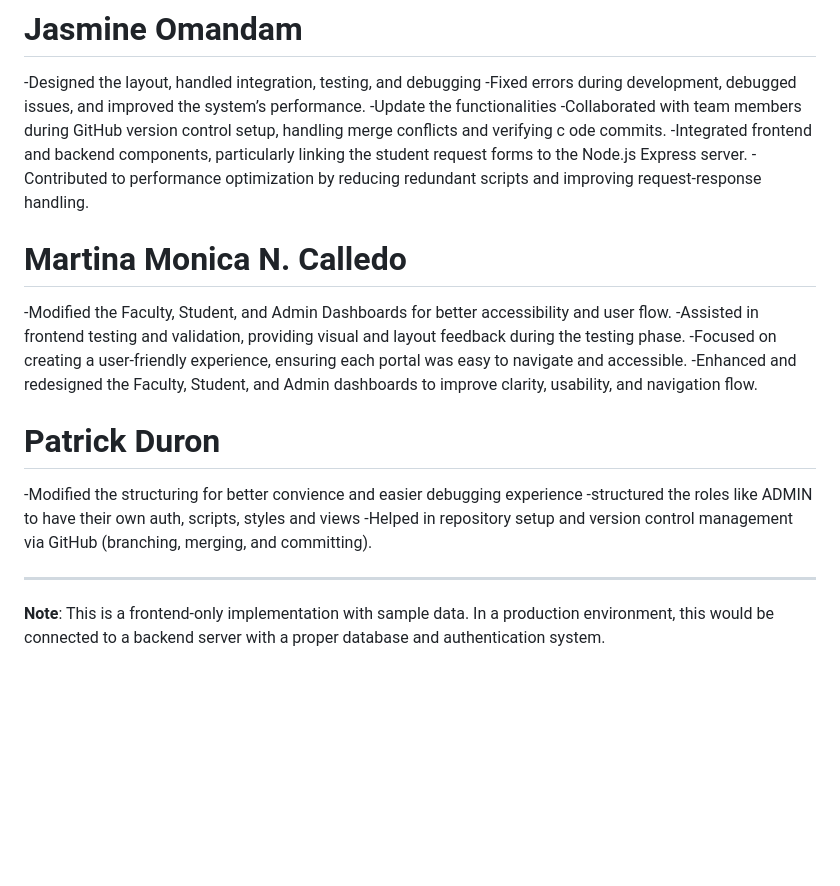
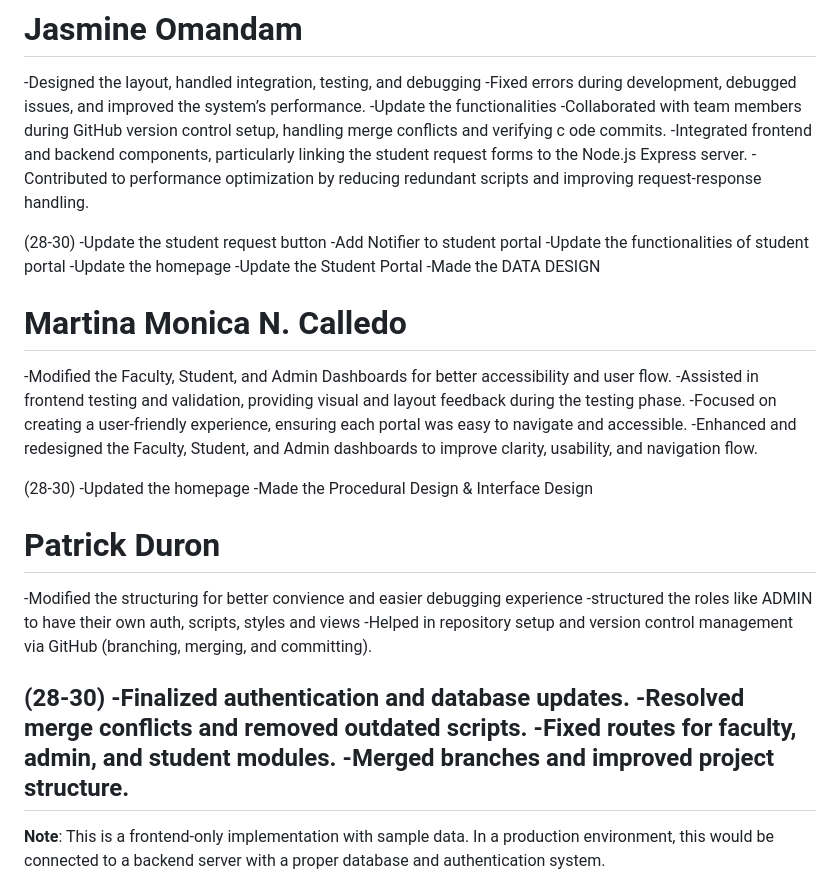
Before and after one commit to jasmine2105/SE-STUDENT-DOCUMENT-REQUEST-TRACKER, a Markdown page: README.md, the part around the change. GitHub-like rendering; blank space fills up the shorter version.

Commit message:
UPDATE MEMBERS CONTRIBUTIONS

```diff
--- a/README.md
+++ b/README.md
@@ -203,17 +203,34 @@ ode commits.
 -Integrated frontend and backend components, particularly linking the student request forms to the Node.js Express server.
 -Contributed to performance optimization by reducing redundant scripts and improving request-response handling.
 
+(28-30)
+-Update the student request button
+-Add Notifier to student portal
+-Update the functionalities of student portal
+-Update the homepage
+-Update the Student Portal
+-Made the DATA DESIGN
+
 # Martina Monica N. Calledo
 -Modified the Faculty, Student, and Admin Dashboards for better accessibility and user flow.
 -Assisted in frontend testing and validation, providing visual and layout feedback during the testing phase.
 -Focused on creating a user-friendly experience, ensuring each portal was easy to navigate and accessible.
 -Enhanced and redesigned the Faculty, Student, and Admin dashboards to improve clarity, usability, and navigation flow.
 
+(28-30)
+-Updated the homepage
+-Made the Procedural Design & Interface Design
+
 # Patrick Duron
 -Modified the structuring for better convience and easier debugging experience
 -structured the roles like ADMIN to have their own auth, scripts, styles and views
 -Helped in repository setup and version control management via GitHub (branching, merging, and committing).
 
+(28-30)
+-Finalized authentication and database updates.
+-Resolved merge conflicts and removed outdated scripts.
+-Fixed routes for faculty, admin, and student modules.
+-Merged branches and improved project structure.
 ---
 
 **Note**: This is a frontend-only implementation with sample data. In a production environment, this would be connected to a backend server with a proper database and authentication system.
```
